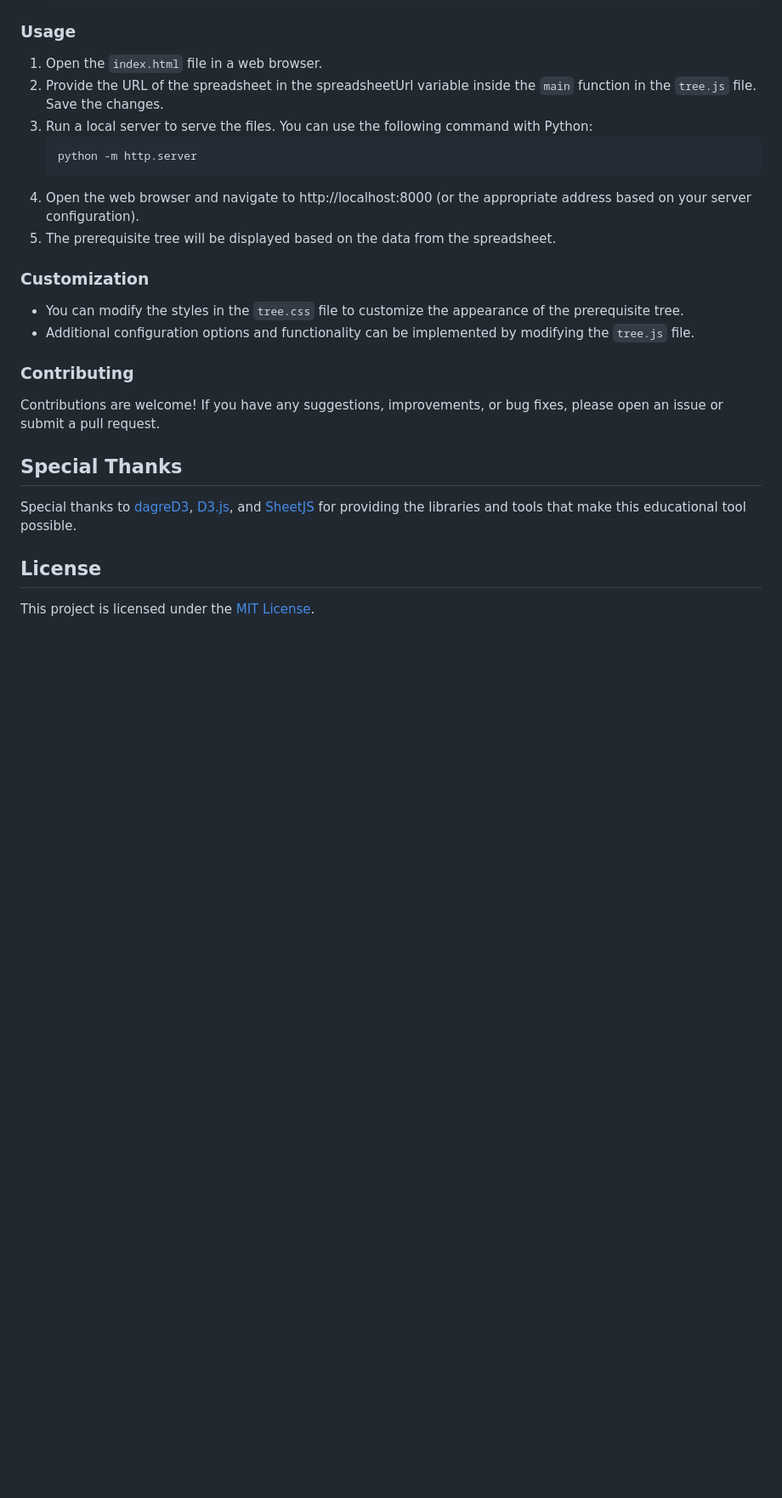
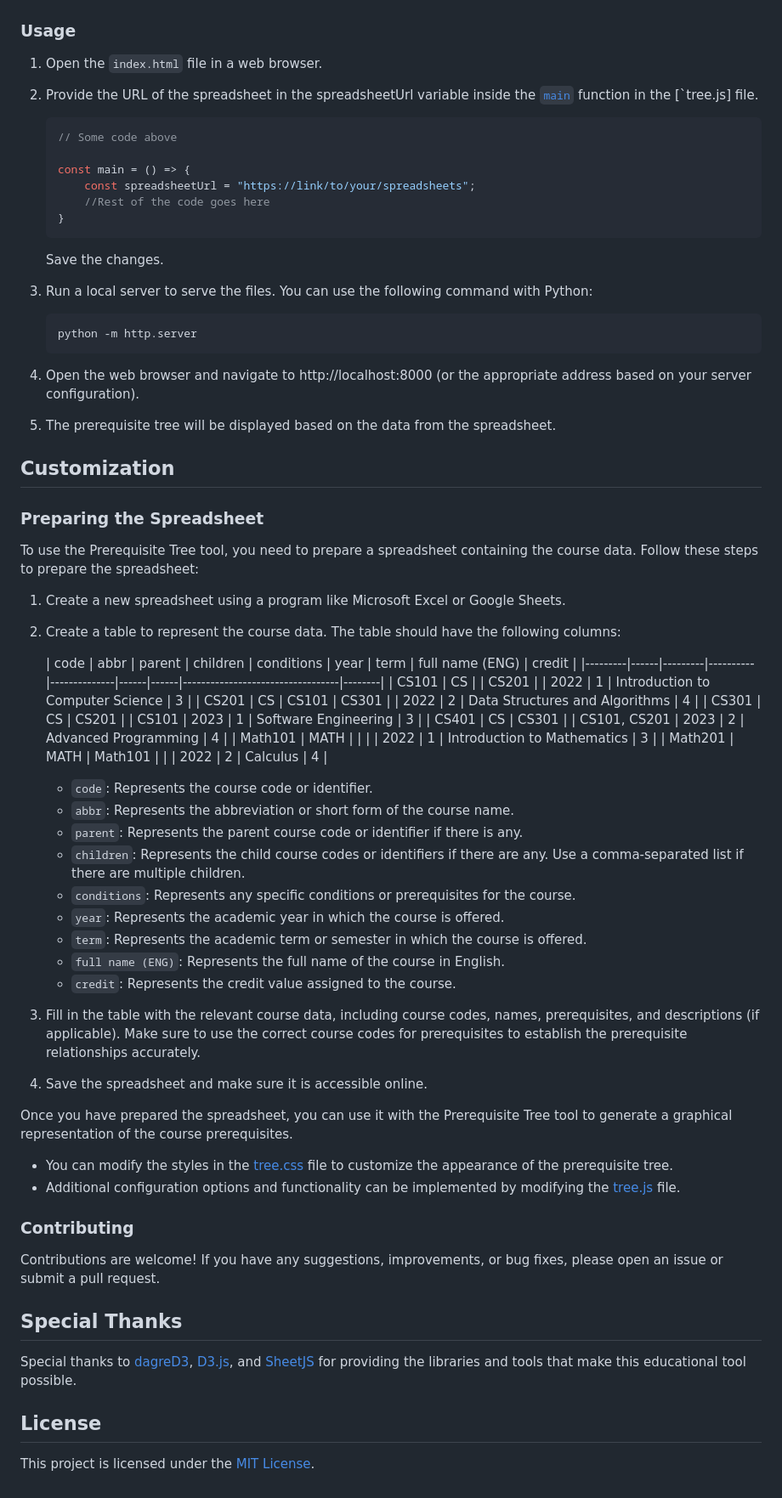
Before and after one commit to AppleBoiy/prerequisite-tree-dagreD3, a Markdown page: README.md, the part around the change printed below. Shown: that part at 85% size. Rendered like a GitHub page; blank space fills up the shorter version.

Commit message:
update insctruction

````diff
--- a/README.md
+++ b/README.md
@@ -58,8 +80,18 @@ prerequisite relationships between different courses.
 ### Usage
 
 1. Open the `index.html` file in a web browser.
-2. Provide the URL of the spreadsheet in the spreadsheetUrl variable inside the `main` function in the `tree.js` file.
+2. Provide the URL of the spreadsheet in the spreadsheetUrl variable inside the [`main`](./docs/js/tree.js) function in
+   the [`tree.js] file.
+   ```javascript {.line-numbers}
+   // Some code above
+
+   const main = () => {
+       const spreadsheetUrl = "https://link/to/your/spreadsheets";
+       //Rest of the code goes here
+   }
+   ```
    Save the changes.
+
 3. Run a local server to serve the files. You can use the following command with Python:
     ```shell
    python -m http.server
@@ -68,10 +100,46 @@ prerequisite relationships between different courses.
    configuration).
 5. The prerequisite tree will be displayed based on the data from the spreadsheet.
 
-### Customization
+## Customization
 
-* You can modify the styles in the `tree.css` file to customize the appearance of the prerequisite tree.
-* Additional configuration options and functionality can be implemented by modifying the `tree.js` file.
+### Preparing the Spreadsheet
+
+To use the Prerequisite Tree tool, you need to prepare a spreadsheet containing the course data. Follow these steps to
+prepare the spreadsheet:
+
+1. Create a new spreadsheet using a program like Microsoft Excel or Google Sheets.
+2. Create a table to represent the course data. The table should have the following columns:
+
+   | code    | abbr | parent  | children | conditions   | year | term | full name (ENG)                  | credit |
+                  |---------|------|---------|----------|--------------|------|------|----------------------------------|--------|
+   | CS101   | CS   |         | CS201    |              | 2022 | 1    | Introduction to Computer Science | 3      |
+   | CS201   | CS   | CS101   | CS301    |              | 2022 | 2    | Data Structures and Algorithms   | 4      |
+   | CS301   | CS   | CS201   |          | CS101        | 2023 | 1    | Software Engineering             | 3      |
+   | CS401   | CS   | CS301   |          | CS101, CS201 | 2023 | 2    | Advanced Programming             | 4      |
+   | Math101 | MATH |         |          |              | 2022 | 1    | Introduction to Mathematics      | 3      |
+   | Math201 | MATH | Math101 |          |              | 2022 | 2    | Calculus                         | 4      |
+
+    - `code`: Represents the course code or identifier.
+    - `abbr`: Represents the abbreviation or short form of the course name.
+    - `parent`: Represents the parent course code or identifier if there is any.
+    - `children`: Represents the child course codes or identifiers if there are any. Use a comma-separated list if there
+      are multiple children.
+    - `conditions`: Represents any specific conditions or prerequisites for the course.
+    - `year`: Represents the academic year in which the course is offered.
+    - `term`: Represents the academic term or semester in which the course is offered.
+    - `full name (ENG)`: Represents the full name of the course in English.
+    - `credit`: Represents the credit value assigned to the course.
+
+3. Fill in the table with the relevant course data, including course codes, names, prerequisites, and descriptions (if
+   applicable). Make sure to use the correct course codes for prerequisites to establish the prerequisite relationships
+   accurately.
+4. Save the spreadsheet and make sure it is accessible online.
+
+Once you have prepared the spreadsheet, you can use it with the Prerequisite Tree tool to generate a graphical
+representation of the course prerequisites.
+
+* You can modify the styles in the [tree.css] file to customize the appearance of the prerequisite tree.
+* Additional configuration options and functionality can be implemented by modifying the [tree.js] file.
 
 ### Contributing
 
@@ -95,3 +163,9 @@ This project is licensed under the [MIT License](LICENSE).
 [SheetJS]: https://sheetjs.com
 
 [Node.js]: https://nodejs.org/en
+
+[tree.js]: ./docs/js/tree.js
+
+[tree.css]: ./docs/css/tree.css
+
+[screen shot]: ./docs/img/tree_view_screenshot.png
````
Also changed, not shown: other parts of README.md (+25 -3 lines), docs/img/tree_view_screenshot.png (added).
